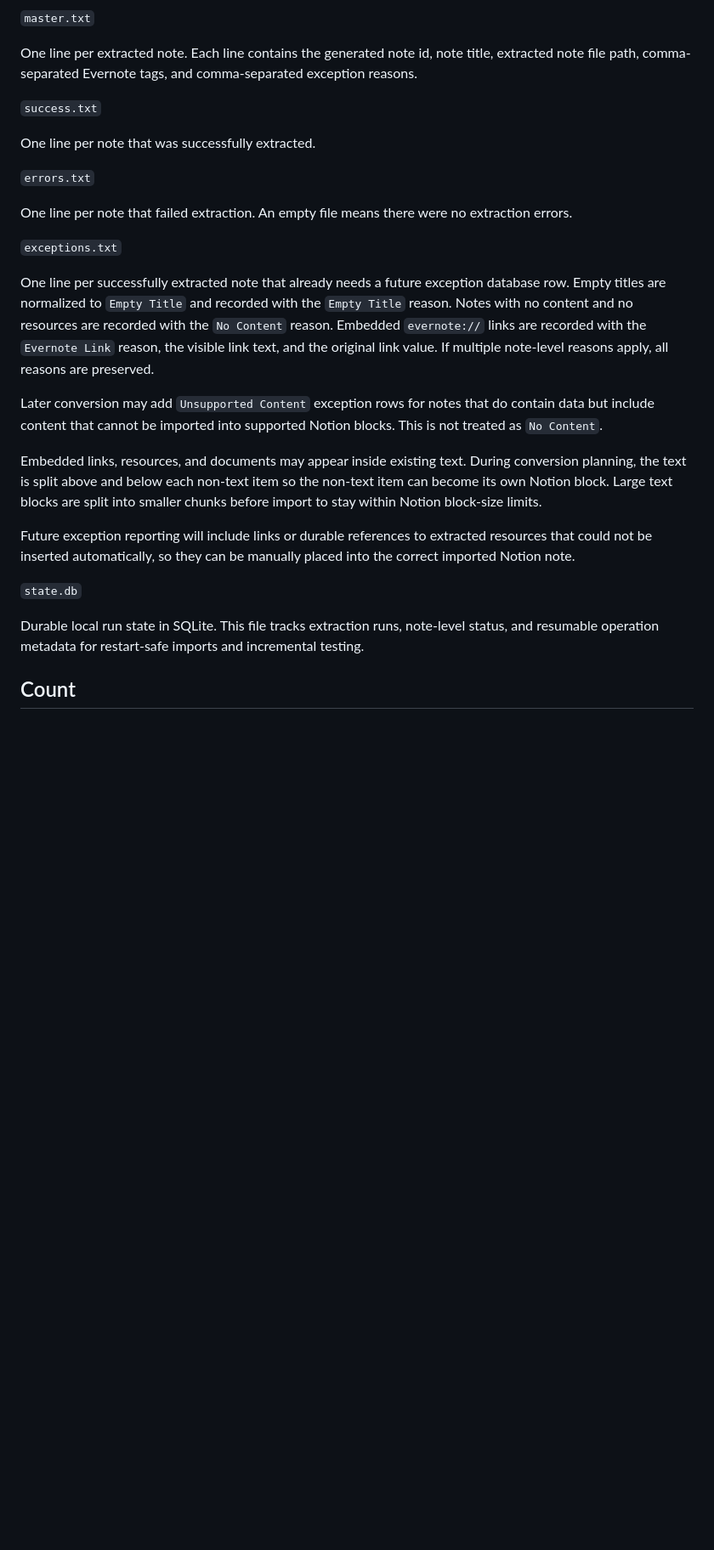
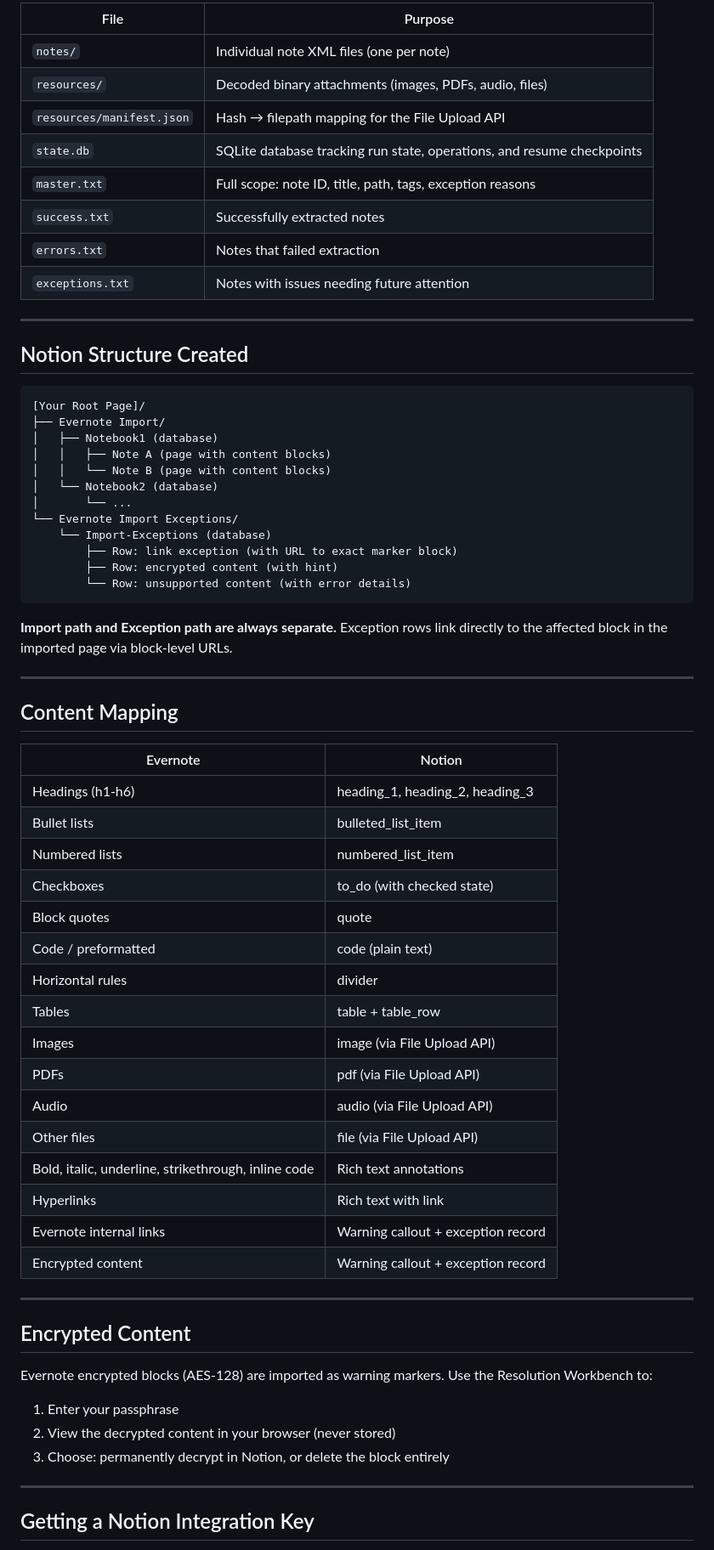
Before and after one commit to CamAtSlalom/e2n, a Markdown page: docs/users.md, the part around one of its changes. Shown at 85% size. Rendered like a GitHub page; blank space fills up the shorter version.

````diff
--- a/docs/users.md
+++ b/docs/users.md
@@ -151,37 +149,71 @@ processing/
 ```
 
-`master.txt`
+| File | Purpose |
+|---|---|
+| `notes/` | Individual note XML files (one per note) |
+| `resources/` | Decoded binary attachments (images, PDFs, audio, files) |
+| `resources/manifest.json` | Hash → filepath mapping for the File Upload API |
+| `state.db` | SQLite database tracking run state, operations, and resume checkpoints |
+| `master.txt` | Full scope: note ID, title, path, tags, exception reasons |
+| `success.txt` | Successfully extracted notes |
+| `errors.txt` | Notes that failed extraction |
+| `exceptions.txt` | Notes with issues needing future attention |
 
-One line per extracted note. Each line contains the generated note id, note title, extracted note file path, comma-separated Evernote tags, and comma-separated exception reasons.
+---
 
-`success.txt`
+## Notion Structure Created
 
-One line per note that was successfully extracted.
+```
+[Your Root Page]/
+├── Evernote Import/
+│   ├── Notebook1 (database)
+│   │   ├── Note A (page with content blocks)
+│   │   └── Note B (page with content blocks)
+│   └── Notebook2 (database)
+│       └── ...
+└── Evernote Import Exceptions/
+    └── Import-Exceptions (database)
+        ├── Row: link exception (with URL to exact marker block)
+        ├── Row: encrypted content (with hint)
+        └── Row: unsupported content (with error details)
+```
 
-`errors.txt`
+**Import path and Exception path are always separate.** Exception rows link directly to the affected block in the imported page via block-level URLs.
 
-One line per note that failed extraction. An empty file means there were no extraction errors.
+---
 
-`exceptions.txt`
+## Content Mapping
 
-One line per successfully extracted note that already needs a future exception database row. Empty titles are normalized to `Empty Title` and recorded with the `Empty Title` reason. Notes with no content and no resources are recorded with the `No Content` reason. Embedded `evernote://` links are recorded with the `Evernote Link` reason, the visible link text, and the original link value. If multiple note-level reasons apply, all reasons are preserved.
+| Evernote | Notion |
+|---|---|
+| Headings (h1-h6) | heading_1, heading_2, heading_3 |
+| Bullet lists | bulleted_list_item |
+| Numbered lists | numbered_list_item |
+| Checkboxes | to_do (with checked state) |
+| Block quotes | quote |
+| Code / preformatted | code (plain text) |
+| Horizontal rules | divider |
+| Tables | table + table_row |
+| Images | image (via File Upload API) |
+| PDFs | pdf (via File Upload API) |
+| Audio | audio (via File Upload API) |
+| Other files | file (via File Upload API) |
+| Bold, italic, underline, strikethrough, inline code | Rich text annotations |
+| Hyperlinks | Rich text with link |
+| Evernote internal links | Warning callout + exception record |
+| Encrypted content | Warning callout + exception record |
 
-Later conversion may add `Unsupported Content` exception rows for notes that do
-contain data but include content that cannot be imported into supported Notion
-blocks. This is not treated as `No Content`.
+---
 
-Embedded links, resources, and documents may appear inside existing text. During
-conversion planning, the text is split above and below each non-text item so the
-non-text item can become its own Notion block. Large text blocks are split into
-smaller chunks before import to stay within Notion block-size limits.
+## Encrypted Content
 
-Future exception reporting will include links or durable references to extracted resources that could not be inserted automatically, so they can be manually placed into the correct imported Notion note.
+Evernote encrypted blocks (AES-128) are imported as warning markers. Use the Resolution Workbench to:
 
-`state.db`
+1. Enter your passphrase
+2. View the decrypted content in your browser (never stored)
+3. Choose: permanently decrypt in Notion, or delete the block entirely
 
-Durable local run state in SQLite. This file tracks extraction runs, note-level
-status, and resumable operation metadata for restart-safe imports and
-incremental testing.
+---
 
-## Count
+## Getting a Notion Integration Key
 
````
Also changed, not shown: other parts of docs/users.md (+127 -113 lines).
